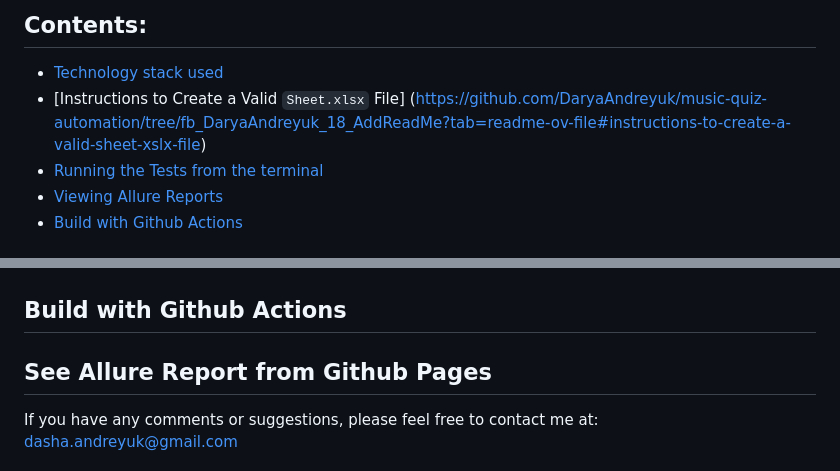
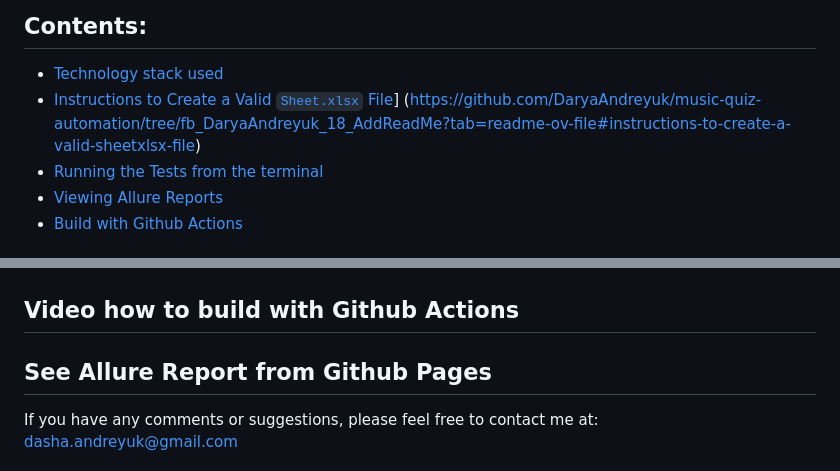
Before and after one commit to DaryaAndreyuk/music-quiz-automation, a Markdown page: README.md, 2 parts joined by grey strips. Rendered like a GitHub page.

```diff
--- a/README.md
+++ b/README.md
@@ -5,7 +5,7 @@
 ## Contents:
 
 - [Technology stack used](https://github.com/DaryaAndreyuk/music-quiz-automation/tree/fb_DaryaAndreyuk_18_AddReadMe?tab=readme-ov-file#technology-stack-used)
-- [Instructions to Create a Valid `Sheet.xlsx` File] (https://github.com/DaryaAndreyuk/music-quiz-automation/tree/fb_DaryaAndreyuk_18_AddReadMe?tab=readme-ov-file#instructions-to-create-a-valid-sheet-xslx-file)
+- [Instructions to Create a Valid `Sheet.xlsx` File](https://github.com/DaryaAndreyuk/music-quiz-automation/tree/fb_DaryaAndreyuk_18_AddReadMe?tab=readme-ov-file#instructions-to-create-a-valid-sheetxlsx-file)] (https://github.com/DaryaAndreyuk/music-quiz-automation/tree/fb_DaryaAndreyuk_18_AddReadMe?tab=readme-ov-file#instructions-to-create-a-valid-sheetxlsx-file)
 - [Running the Tests from the terminal](https://github.com/DaryaAndreyuk/music-quiz-automation/tree/fb_DaryaAndreyuk_18_AddReadMe?tab=readme-ov-file#running-the-tests)
 - [Viewing Allure Reports](https://github.com/DaryaAndreyuk/music-quiz-automation/tree/fb_DaryaAndreyuk_18_AddReadMe?tab=readme-ov-file#viewing-allure-reports)
 - [Build with Github Actions](https://github.com/DaryaAndreyuk/music-quiz-automation/tree/fb_DaryaAndreyuk_18_AddReadMe?tab=readme-ov-file#build-with-github-actions)
@@ -90,7 +89,7 @@ After running the tests, you can view the Allure reports by executing:
 <img src="images/screens/AllureSteps.png" alt="Allure Steps" />
 
 
-## Build with Github Actions
+## Video how to build with Github Actions
 
 
 
```
Also changed, not shown: other parts of README.md (+0 -1 lines).
